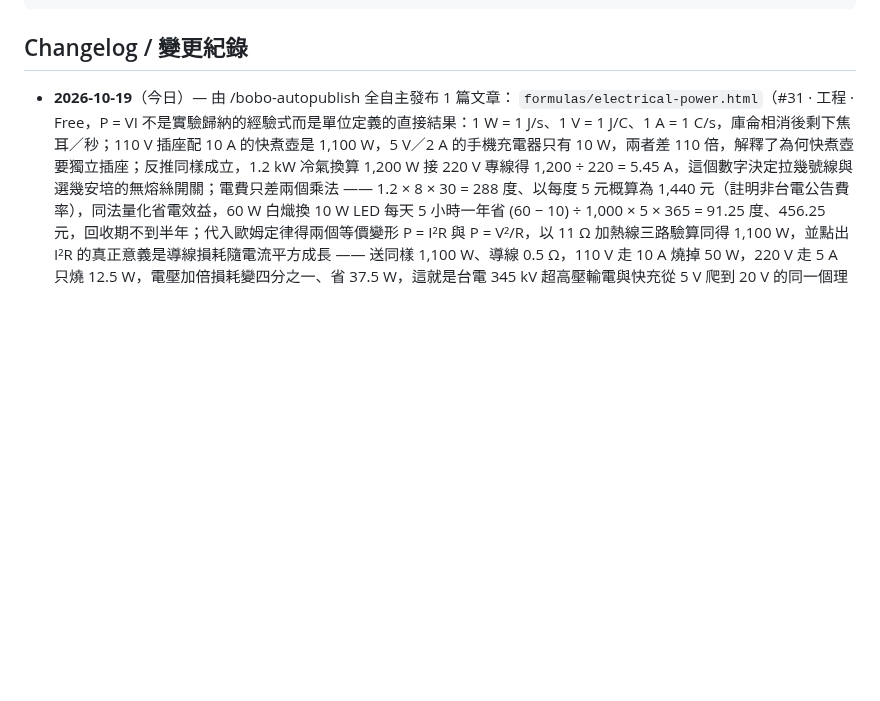
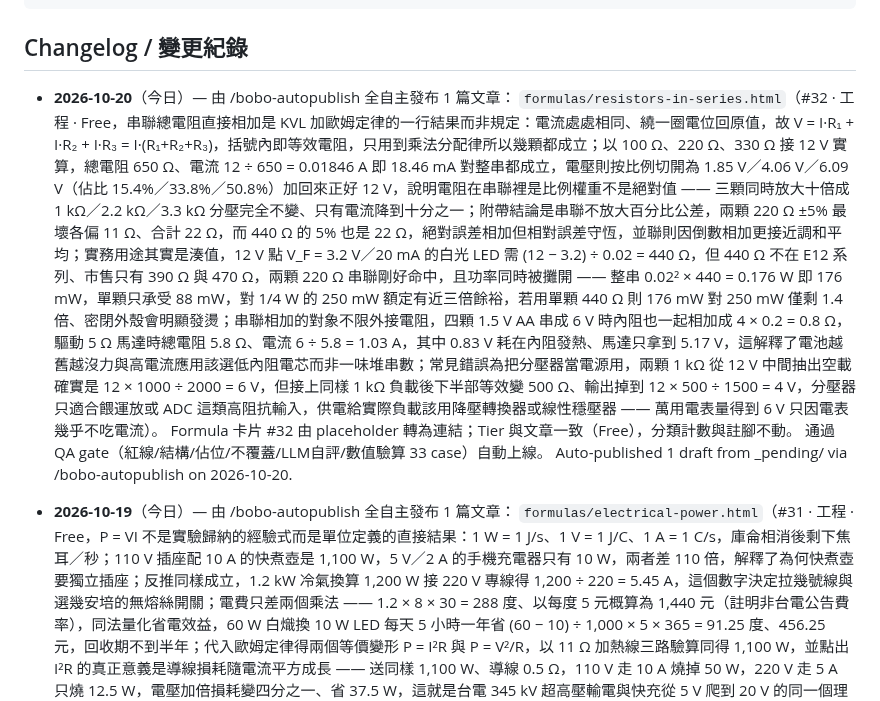
Before and after one commit to boboidvtw/bobo-labs, a Markdown page: README.md, the part around the change. GitHub-like rendering; blank space fills up the shorter version.

Commit message:
docs: README changelog - 2026-10-20 auto-publish 1 draft via /bobo-autopublish

````diff
--- a/README.md
+++ b/README.md
@@ -19,6 +19,12 @@ CNAME               Custom domain (labs.moneyai168.com)
 ```
 
 ## Changelog / 變更紀錄
+
+- **2026-10-20**（今日）— 由 /bobo-autopublish 全自主發布 1 篇文章：
+  `formulas/resistors-in-series.html`（#32 · 工程 · Free，串聯總電阻直接相加是 KVL 加歐姆定律的一行結果而非規定：電流處處相同、繞一圈電位回原值，故 V = I·R₁ + I·R₂ + I·R₃ = I·(R₁+R₂+R₃)，括號內即等效電阻，只用到乘法分配律所以幾顆都成立；以 100 Ω、220 Ω、330 Ω 接 12 V 實算，總電阻 650 Ω、電流 12 ÷ 650 = 0.01846 A 即 18.46 mA 對整串都成立，電壓則按比例切開為 1.85 V／4.06 V／6.09 V（佔比 15.4%／33.8%／50.8%）加回來正好 12 V，說明電阻在串聯裡是比例權重不是絕對值 —— 三顆同時放大十倍成 1 kΩ／2.2 kΩ／3.3 kΩ 分壓完全不變、只有電流降到十分之一；附帶結論是串聯不放大百分比公差，兩顆 220 Ω ±5% 最壞各偏 11 Ω、合計 22 Ω，而 440 Ω 的 5% 也是 22 Ω，絕對誤差相加但相對誤差守恆，並聯則因倒數相加更接近調和平均；實務用途其實是湊值，12 V 點 V_F = 3.2 V／20 mA 的白光 LED 需 (12 − 3.2) ÷ 0.02 = 440 Ω，但 440 Ω 不在 E12 系列、市售只有 390 Ω 與 470 Ω，兩顆 220 Ω 串聯剛好命中，且功率同時被攤開 —— 整串 0.02² × 440 = 0.176 W 即 176 mW，單顆只承受 88 mW，對 1/4 W 的 250 mW 額定有近三倍餘裕，若用單顆 440 Ω 則 176 mW 對 250 mW 僅剩 1.4 倍、密閉外殼會明顯發燙；串聯相加的對象不限外接電阻，四顆 1.5 V AA 串成 6 V 時內阻也一起相加成 4 × 0.2 = 0.8 Ω，驅動 5 Ω 馬達時總電阻 5.8 Ω、電流 6 ÷ 5.8 = 1.03 A，其中 0.83 V 耗在內阻發熱、馬達只拿到 5.17 V，這解釋了電池越舊越沒力與高電流應用該選低內阻電芯而非一味堆串數；常見錯誤為把分壓器當電源用，兩顆 1 kΩ 從 12 V 中間抽出空載確實是 12 × 1000 ÷ 2000 = 6 V，但接上同樣 1 kΩ 負載後下半部等效變 500 Ω、輸出掉到 12 × 500 ÷ 1500 = 4 V，分壓器只適合餵運放或 ADC 這類高阻抗輸入，供電給實際負載該用降壓轉換器或線性穩壓器 —— 萬用電表量得到 6 V 只因電表幾乎不吃電流）。
+  Formula 卡片 #32 由 placeholder 轉為連結；Tier 與文章一致（Free），分類計數與註腳不動。
+  通過 QA gate（紅線/結構/佔位/不覆蓋/LLM自評/數值驗算 33 case）自動上線。
+  Auto-published 1 draft from _pending/ via /bobo-autopublish on 2026-10-20.
 
 - **2026-10-19**（今日）— 由 /bobo-autopublish 全自主發布 1 篇文章：
   `formulas/electrical-power.html`（#31 · 工程 · Free，P = VI 不是實驗歸納的經驗式而是單位定義的直接結果：1 W = 1 J/s、1 V = 1 J/C、1 A = 1 C/s，庫侖相消後剩下焦耳／秒；110 V 插座配 10 A 的快煮壺是 1,100 W，5 V／2 A 的手機充電器只有 10 W，兩者差 110 倍，解釋了為何快煮壺要獨立插座；反推同樣成立，1.2 kW 冷氣換算 1,200 W 接 220 V 專線得 1,200 ÷ 220 = 5.45 A，這個數字決定拉幾號線與選幾安培的無熔絲開關；電費只差兩個乘法 —— 1.2 × 8 × 30 = 288 度、以每度 5 元概算為 1,440 元（註明非台電公告費率），同法量化省電效益，60 W 白熾換 10 W LED 每天 5 小時一年省 (60 − 10) ÷ 1,000 × 5 × 365 = 91.25 度、456.25 元，回收期不到半年；代入歐姆定律得兩個等價變形 P = I²R 與 P = V²/R，以 11 Ω 加熱線三路驗算同得 1,100 W，並點出 I²R 的真正意義是導線損耗隨電流平方成長 —— 送同樣 1,100 W、導線 0.5 Ω，110 V 走 10 A 燒掉 50 W，220 V 走 5 A 只燒 12.5 W，電壓加倍損耗變四分之一、省 37.5 W，這就是台電 345 kV 超高壓輸電與快充從 5 V 爬到 20 V 的同一個理由；行動電源的 mAh 量電荷不是能量，20,000 mAh × 3.7 V = 74 Wh，扣掉升壓與線損約 15% 剩 62.9 Wh，餵 10 W 手機約 6.29 小時，標稱電壓 3.6 V 與 3.7 V 之差即 2.7% 能量，判斷依據應為 Wh —— 也是航空隨身電池以 100 Wh 為界的單位；常見錯誤為交流電的 V × I 是伏安不是瓦特，220 V × 6 A = 1,320 VA 在功率因數 0.9 下實功率只有 1,188 W，用 VA 當 W 挑 UPS 會買小）。
````
